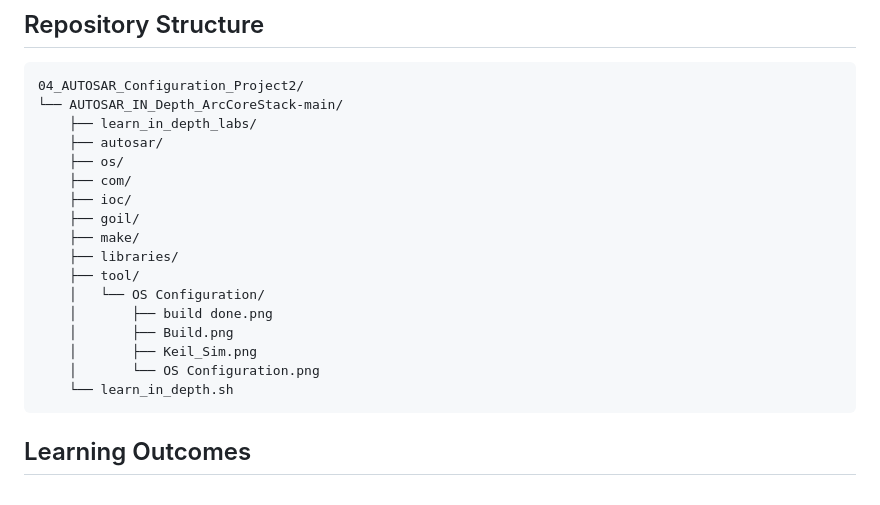
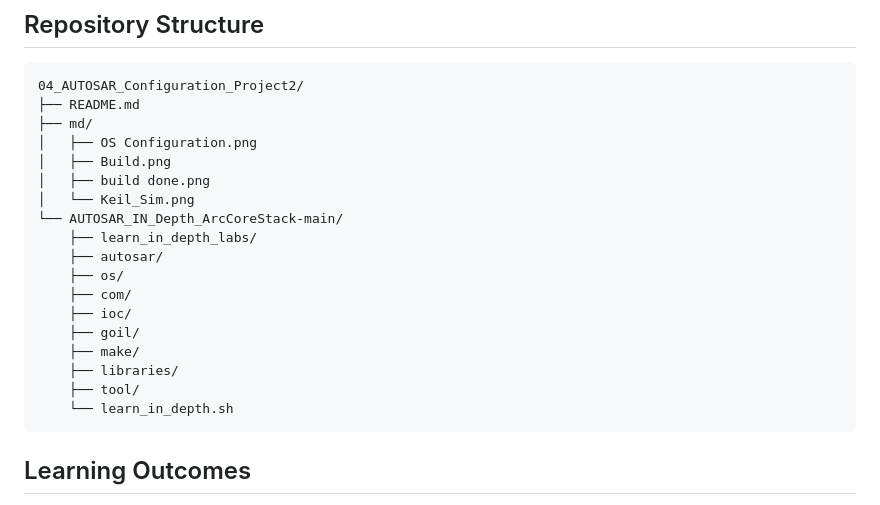
Before and after one commit to belalsabha/AUTOSAR, a Markdown page: 04_AUTOSAR_Configuration_Project2/Readme.md, the part around one of its changes. GitHub-like rendering.

````diff
--- a/04_AUTOSAR_Configuration_Project2/Readme.md
+++ b/04_AUTOSAR_Configuration_Project2/Readme.md
@@ -85,6 +85,12 @@ The general workflow explored in this project includes:
 
 ```text
 04_AUTOSAR_Configuration_Project2/
+├── README.md
+├── md/
+│   ├── OS Configuration.png
+│   ├── Build.png
+│   ├── build done.png
+│   └── Keil_Sim.png
 └── AUTOSAR_IN_Depth_ArcCoreStack-main/
     ├── learn_in_depth_labs/
     ├── autosar/
@@ -95,11 +101,6 @@ The general workflow explored in this project includes:
     ├── make/
     ├── libraries/
     ├── tool/
-    │   └── OS Configuration/
-    │       ├── build done.png
-    │       ├── Build.png
-    │       ├── Keil_Sim.png
-    │       └── OS Configuration.png
     └── learn_in_depth.sh
 ```
 
````
Also changed, not shown: other parts of 04_AUTOSAR_Configuration_Project2/Readme.md (+4 -4 lines).
